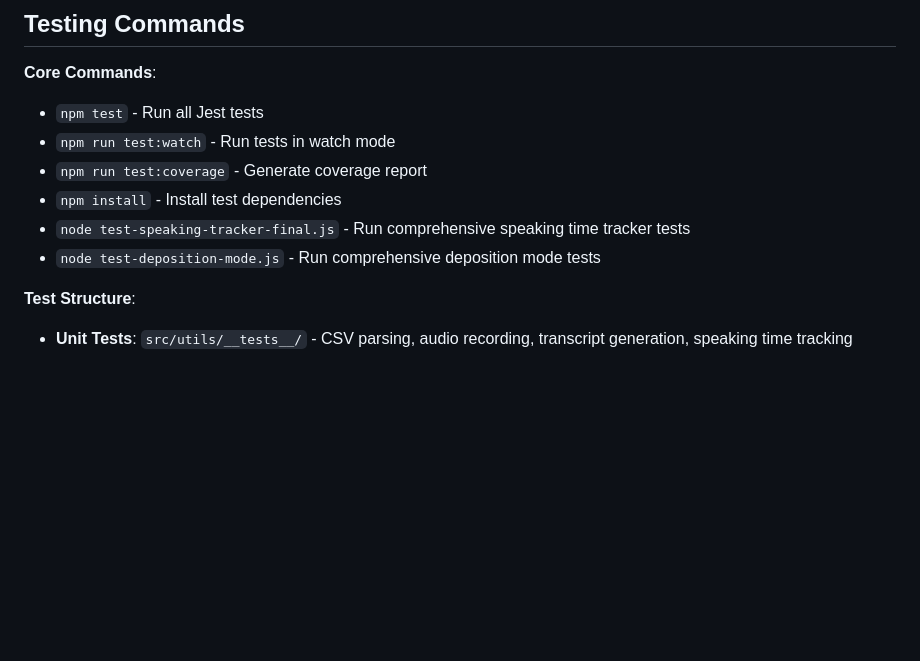
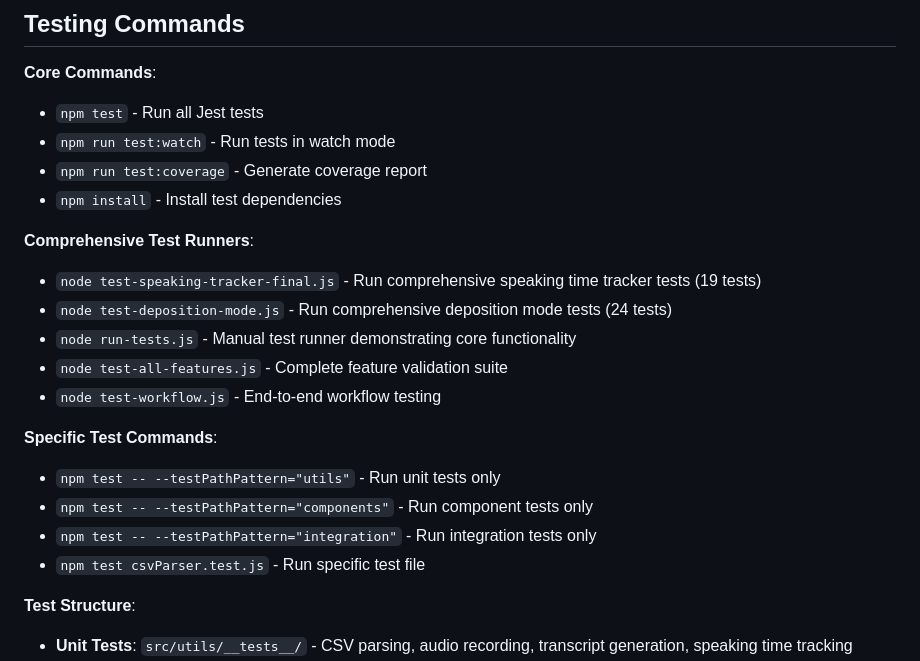
Before and after one commit to davidkarpay/clocket, a Markdown page: CLAUDE.md, the part around the change. GitHub-like rendering; blank space fills up the shorter version.

Commit message:
Enhance CLAUDE.md with improved test command documentation
- Reorganize testing commands into logical groups for better discoverability
- Add documentation for additional test runners (run-tests.js, test-all-features.js, test-workflow.js)
- Include specific test patterns and targeted test execution commands
- Maintain comprehensive coverage documentation with test counts

🤖 Generated with [Claude Code](https://claude.ai/code)

Co-Authored-By: Claude <noreply@anthropic.com>

```diff
--- a/CLAUDE.md
+++ b/CLAUDE.md
@@ -74,8 +74,19 @@ Court Reporter is a **single-file HTML application** (`court_reporter.html`) des
 - `npm run test:watch` - Run tests in watch mode
 - `npm run test:coverage` - Generate coverage report
 - `npm install` - Install test dependencies
-- `node test-speaking-tracker-final.js` - Run comprehensive speaking time tracker tests
-- `node test-deposition-mode.js` - Run comprehensive deposition mode tests
+
+**Comprehensive Test Runners**:
+- `node test-speaking-tracker-final.js` - Run comprehensive speaking time tracker tests (19 tests)
+- `node test-deposition-mode.js` - Run comprehensive deposition mode tests (24 tests)
+- `node run-tests.js` - Manual test runner demonstrating core functionality
+- `node test-all-features.js` - Complete feature validation suite
+- `node test-workflow.js` - End-to-end workflow testing
+
+**Specific Test Commands**:
+- `npm test -- --testPathPattern="utils"` - Run unit tests only
+- `npm test -- --testPathPattern="components"` - Run component tests only
+- `npm test -- --testPathPattern="integration"` - Run integration tests only
+- `npm test csvParser.test.js` - Run specific test file
 
 **Test Structure**:
 - **Unit Tests**: `src/utils/__tests__/` - CSV parsing, audio recording, transcript generation, speaking time tracking
```
